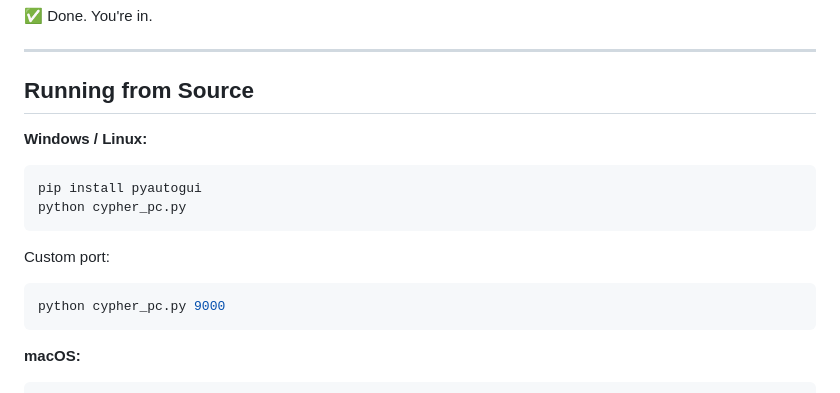
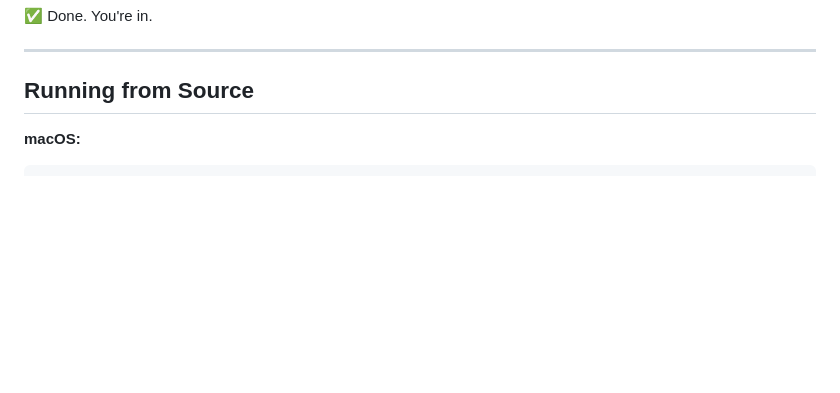
Before and after one commit to Kirtanshilodre/Cypher_Remote, a Markdown page: README.md, the part around one of its changes. Rendered like a GitHub page; blank space fills up the shorter version.

````diff
--- a/README.md
+++ b/README.md
@@ -81,17 +80,6 @@ Open **Cypher Remote** on your Android → enter the IP address → tap **Connec
 ---
 
 ## Running from Source
-
-**Windows / Linux:**
-```bash
-pip install pyautogui
-python cypher_pc.py
-```
-
-Custom port:
-```bash
-python cypher_pc.py 9000
-```
 
 **macOS:**
 ```bash
````
Also changed, not shown: other parts of README.md (+0 -1 lines).
